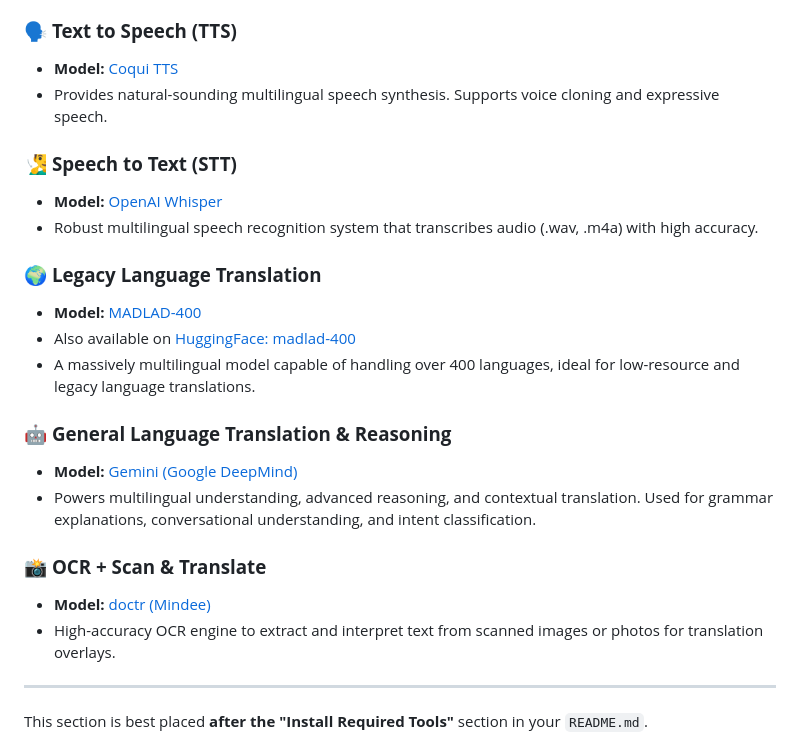
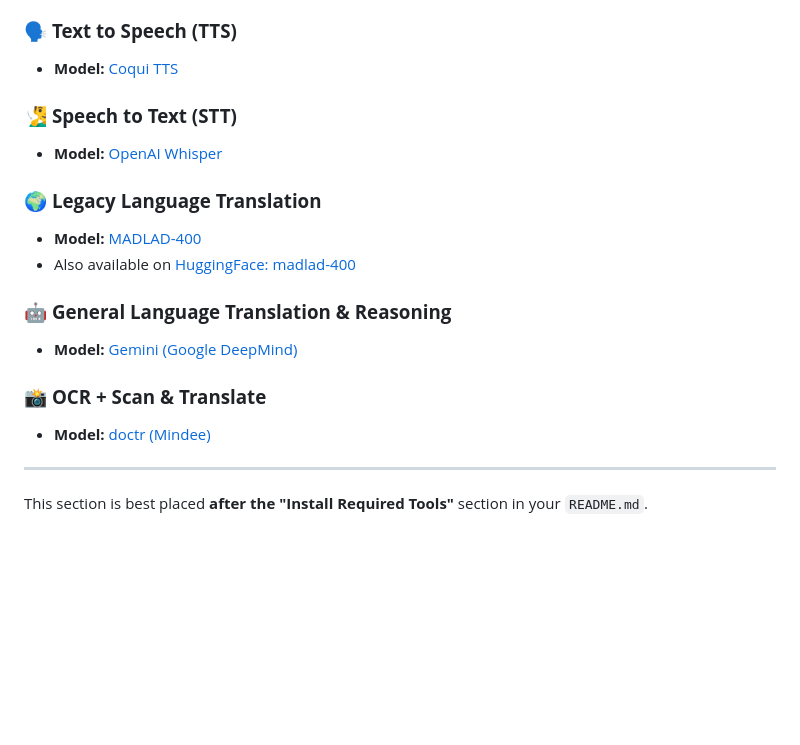
Before and after one commit to HordesOfGhost/de_und_en, a Markdown page: Readme.md, the part around one of its changes. Rendered like a GitHub page; blank space fills up the shorter version.

```diff
--- a/Readme.md
+++ b/Readme.md
@@ -202,28 +241,23 @@ de\_und\_en integrates state-of-the-art models from top AI research labs to powe
 ### 🗣️ **Text to Speech (TTS)**
 
 * **Model:** [Coqui TTS](https://github.com/coqui-ai/TTS)
-* Provides natural-sounding multilingual speech synthesis. Supports voice cloning and expressive speech.
 
 ### 🧏‍♂️ **Speech to Text (STT)**
 
 * **Model:** [OpenAI Whisper](https://github.com/openai/whisper)
-* Robust multilingual speech recognition system that transcribes audio (.wav, .m4a) with high accuracy.
 
 ### 🌍 **Legacy Language Translation**
 
 * **Model:** [MADLAD-400](https://github.com/google-research/google-research/tree/master/madlad_400)
 * Also available on [HuggingFace: madlad-400](https://huggingface.co/docs/transformers/en/model_doc/madlad-400)
-* A massively multilingual model capable of handling over 400 languages, ideal for low-resource and legacy language translations.
 
 ### 🤖 **General Language Translation & Reasoning**
 
 * **Model:** [Gemini (Google DeepMind)](https://ai.google.dev/gemini-api/docs/models)
-* Powers multilingual understanding, advanced reasoning, and contextual translation. Used for grammar explanations, conversational understanding, and intent classification.
 
 ### 📸 **OCR + Scan & Translate**
 
 * **Model:** [doctr (Mindee)](https://github.com/mindee/doctr)
-* High-accuracy OCR engine to extract and interpret text from scanned images or photos for translation overlays.
 
 ---
 
```
Also changed, not shown: other parts of Readme.md (+40 -1 lines).
